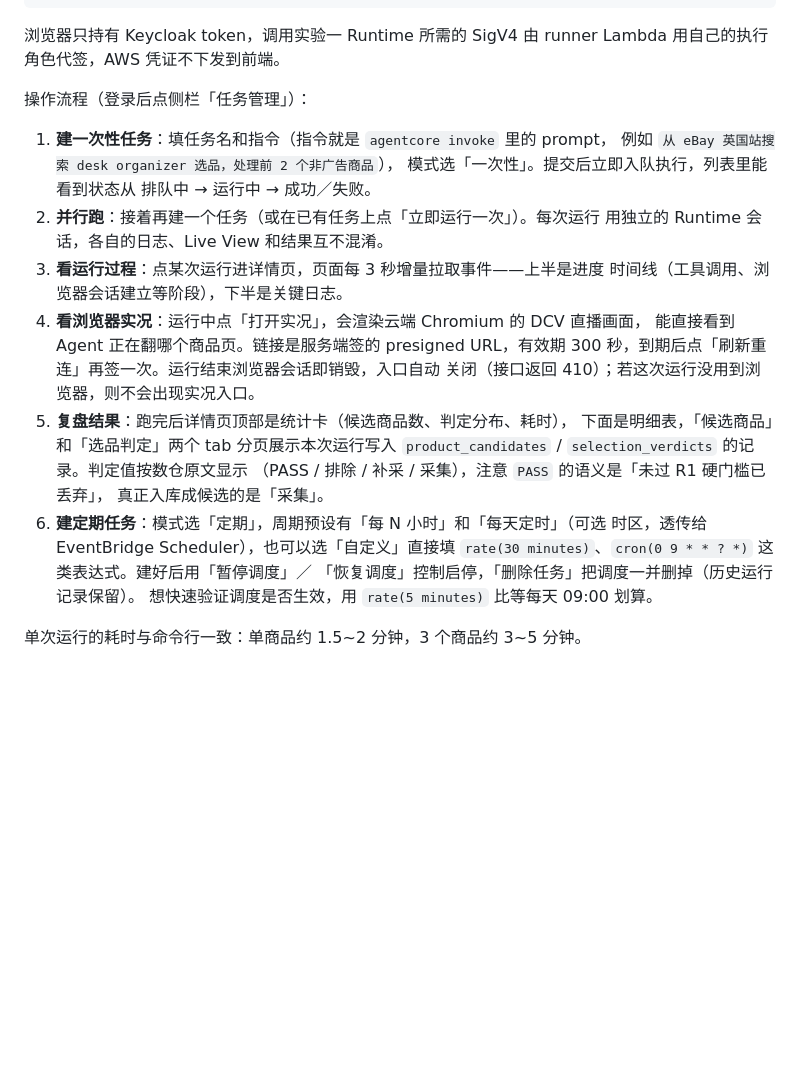
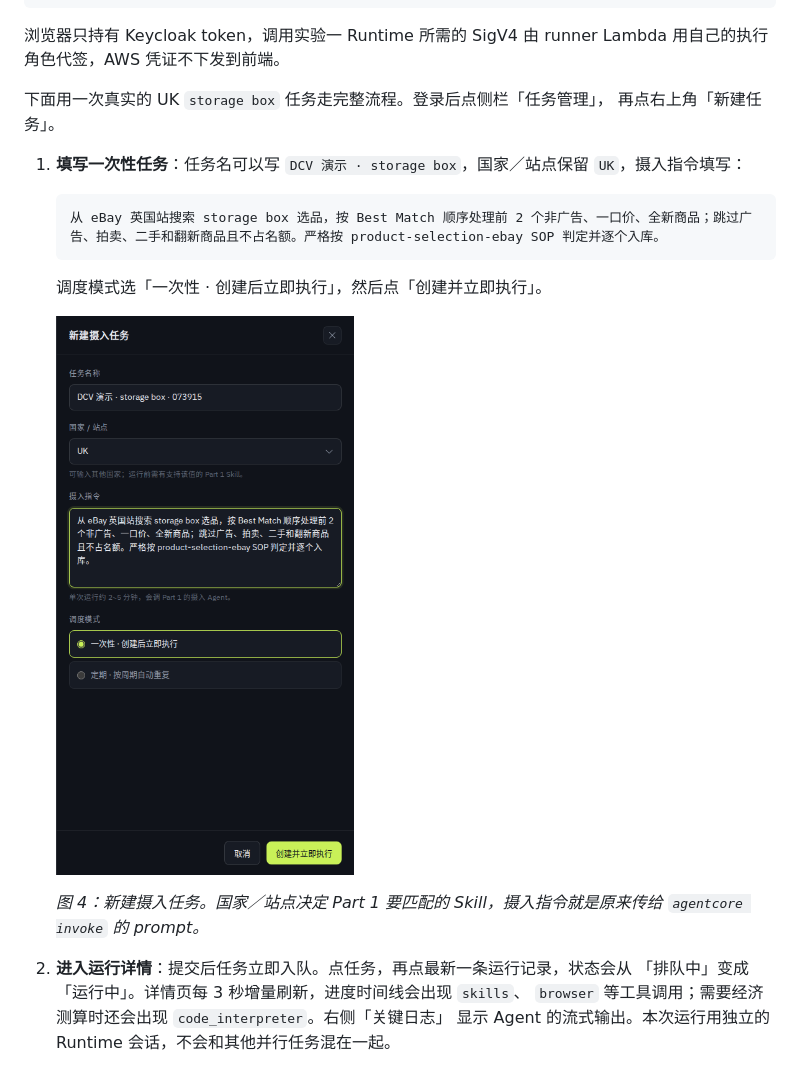
Before and after one commit to xiehust/agentcore_cn_workshop, a Markdown page: 实验手册.md, the part around one of its changes. GitHub-like rendering; pictures changed too: docs/images/task-create-once.png (added); blank space fills up the shorter version.

````diff
--- a/实验手册.md
+++ b/实验手册.md
@@ -485,29 +485,24 @@ Tasks HTTP API ──▶ tasks-api Lambda（经 db Lambda 读写任务表 / 管
 浏览器只持有 Keycloak token，调用实验一 Runtime 所需的 SigV4 由 runner Lambda
 用自己的执行角色代签，AWS 凭证不下发到前端。
 
-操作流程（登录后点侧栏「任务管理」）：
+下面用一次真实的 UK `storage box` 任务走完整流程。登录后点侧栏「任务管理」，
+再点右上角「新建任务」。
 
-1. **建一次性任务**：填任务名和指令（指令就是 `agentcore invoke` 里的 prompt，
-   例如 `从 eBay 英国站搜索 desk organizer 选品，处理前 2 个非广告商品`），
-   模式选「一次性」。提交后立即入队执行，列表里能看到状态从 排队中 → 运行中 →
-   成功／失败。
-2. **并行跑**：接着再建一个任务（或在已有任务上点「立即运行一次」）。每次运行
-   用独立的 Runtime 会话，各自的日志、Live View 和结果互不混淆。
-3. **看运行过程**：点某次运行进详情页，页面每 3 秒增量拉取事件——上半是进度
-   时间线（工具调用、浏览器会话建立等阶段），下半是关键日志。
-4. **看浏览器实况**：运行中点「打开实况」，会渲染云端 Chromium 的 DCV 直播画面，
-   能直接看到 Agent 正在翻哪个商品页。链接是服务端签的 presigned URL，有效期
-   300 秒，到期后点「刷新重连」再签一次。运行结束浏览器会话即销毁，入口自动
-   关闭（接口返回 410）；若这次运行没用到浏览器，则不会出现实况入口。
-5. **复盘结果**：跑完后详情页顶部是统计卡（候选商品数、判定分布、耗时），
-   下面是明细表，「候选商品」和「选品判定」两个 tab 分页展示本次运行写入
-   `product_candidates` / `selection_verdicts` 的记录。判定值按数仓原文显示
-   （PASS / 排除 / 补采 / 采集），注意 `PASS` 的语义是「未过 R1 硬门槛已丢弃」，
-   真正入库成候选的是「采集」。
-6. **建定期任务**：模式选「定期」，周期预设有「每 N 小时」和「每天定时」（可选
-   时区，透传给 EventBridge Scheduler），也可以选「自定义」直接填
-   `rate(30 minutes)`、`cron(0 9 * * ? *)` 这类表达式。建好后用「暂停调度」／
-   「恢复调度」控制启停，「删除任务」把调度一并删掉（历史运行记录保留）。
-   想快速验证调度是否生效，用 `rate(5 minutes)` 比等每天 09:00 划算。
+1. **填写一次性任务**：任务名可以写 `DCV 演示 · storage box`，国家／站点保留
+   `UK`，摄入指令填写：
 
-单次运行的耗时与命令行一致：单商品约 1.5~2 分钟，3 个商品约 3~5 分钟。
+   ```text
+   从 eBay 英国站搜索 storage box 选品，按 Best Match 顺序处理前 2 个非广告、一口价、全新商品；跳过广告、拍卖、二手和翻新商品且不占名额。严格按 product-selection-ebay SOP 判定并逐个入库。
+   ```
+
+   调度模式选「一次性 · 创建后立即执行」，然后点「创建并立即执行」。
+
+   ![在任务管理页创建一次性摄入任务](docs/images/task-create-once.png)
+
+   *图 4：新建摄入任务。国家／站点决定 Part 1 要匹配的 Skill，摄入指令就是原来传给 `agentcore invoke` 的 prompt。*
+
+2. **进入运行详情**：提交后任务立即入队。点任务，再点最新一条运行记录，状态会从
+   「排队中」变成「运行中」。详情页每 3 秒增量刷新，进度时间线会出现 `skills`、
+   `browser` 等工具调用；需要经济测算时还会出现 `code_interpreter`。右侧「关键日志」
+   显示 Agent 的流式输出。本次运行用独立的 Runtime 会话，不会和其他并行任务混在一起。
+
````
Also changed, not shown: other parts of 实验手册.md (+37 -0 lines), docs/images/task-browser-dcv-live.png (added), docs/images/task-run-progress.png (added).
